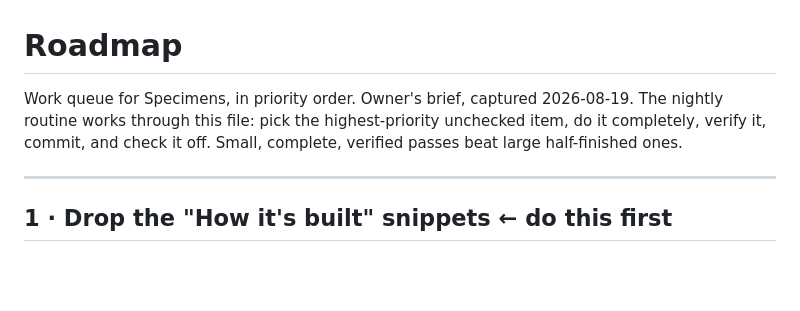
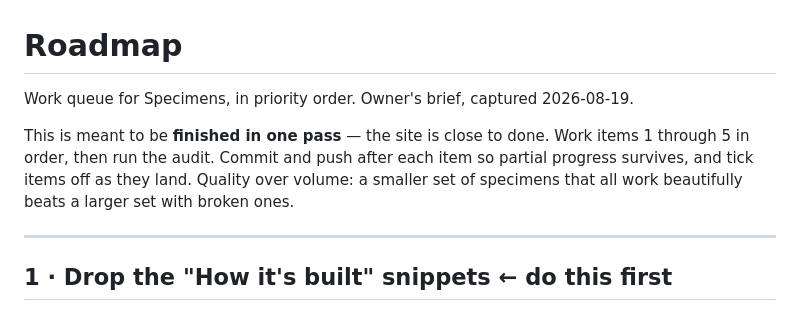
Before and after one commit to esmrsky/specimens, a Markdown page: ROADMAP.md, the part around the change. GitHub-like rendering; blank space fills up the shorter version.

Commit message:
Reframe ROADMAP as a single finishing pass
The scheduled run is now one-time rather than nightly, so the queue no
longer instructs an agent to take one item per run.

Co-Authored-By: Claude Fable 5 <noreply@anthropic.com>

```diff
--- a/ROADMAP.md
+++ b/ROADMAP.md
@@ -1,9 +1,11 @@
 # Roadmap
 
 Work queue for Specimens, in priority order. Owner's brief, captured 2026-08-19.
-The nightly routine works through this file: pick the highest-priority unchecked item,
-do it completely, verify it, commit, and check it off. Small, complete, verified passes
-beat large half-finished ones.
+
+This is meant to be **finished in one pass** — the site is close to done. Work items 1
+through 5 in order, then run the audit. Commit and push after each item so partial
+progress survives, and tick items off as they land. Quality over volume: a smaller set of
+specimens that all work beautifully beats a larger set with broken ones.
 
 ---
 
```
